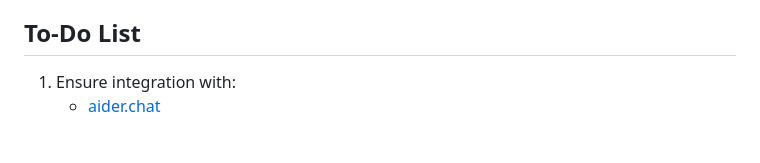
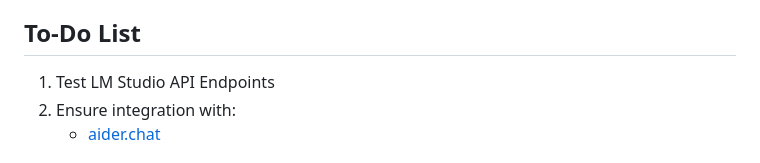
Before and after one commit to jayrinaldime/ollama-straico-apiproxy, a Markdown page: README.md, the part around the change. Drawn GitHub-style.

```diff
--- a/README.md
+++ b/README.md
@@ -127,6 +127,7 @@ Please note that while these integrations have been tested, you may need to adju
 
 ## To-Do List
 
+1. Test LM Studio API Endpoints
 1. Ensure integration with:
    - [aider.chat](https://aider.chat/)
 
```
